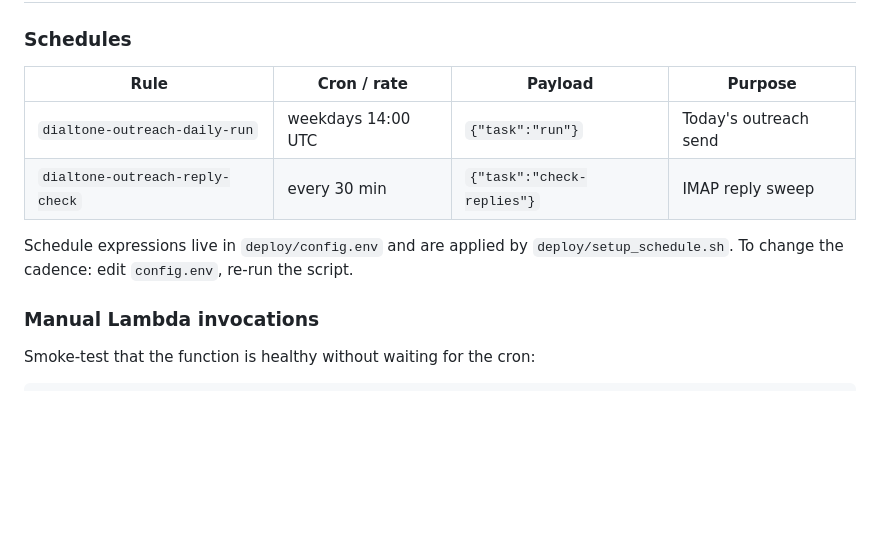
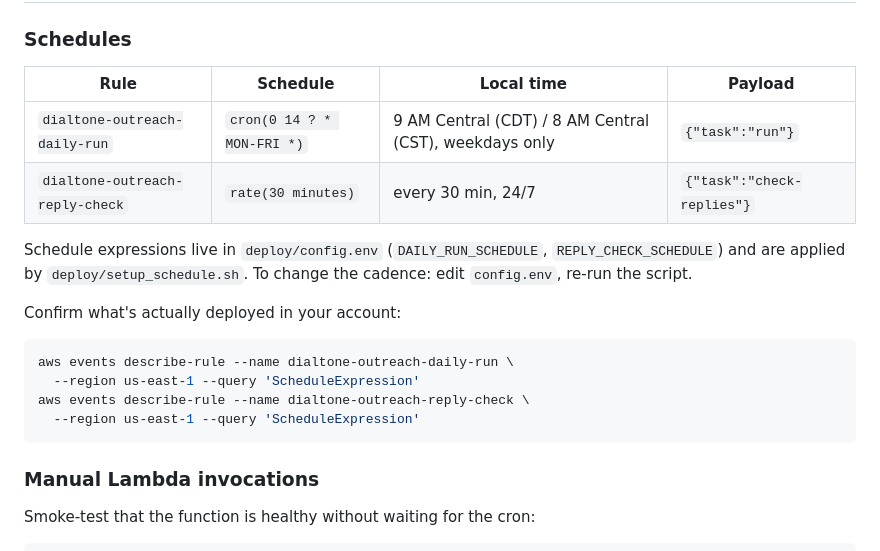
Before and after one commit to ByteStreams-AI/dialtone_outreach, a Markdown page: docs/runbook-production.md, the part around the change. Rendered like a GitHub page; blank space fills up the shorter version.

Commit message:
docs(ops): expand schedule table with the actual cron + local time
Refactored the Schedules section in runbook-production.md to the
columns the operator most often wants at a glance: Rule, Schedule
(literal cron / rate expression), Local time, Payload. Also added the
``aws events describe-rule`` snippet for confirming what's actually
deployed in the account, since drift between config.env and AWS state
is plausible if setup_schedule.sh hasn't been re-run after an edit.

Co-Authored-By: Claude Opus 4.7 (1M context) <noreply@anthropic.com>

````diff
--- a/docs/runbook-production.md
+++ b/docs/runbook-production.md
@@ -192,14 +192,23 @@ staging environment.
 
 ### Schedules
 
-| Rule | Cron / rate | Payload | Purpose |
+| Rule | Schedule | Local time | Payload |
 |---|---|---|---|
-| `dialtone-outreach-daily-run` | weekdays 14:00 UTC | `{"task":"run"}` | Today's outreach send |
-| `dialtone-outreach-reply-check` | every 30 min | `{"task":"check-replies"}` | IMAP reply sweep |
+| `dialtone-outreach-daily-run` | `cron(0 14 ? * MON-FRI *)` | 9 AM Central (CDT) / 8 AM Central (CST), weekdays only | `{"task":"run"}` |
+| `dialtone-outreach-reply-check` | `rate(30 minutes)` | every 30 min, 24/7 | `{"task":"check-replies"}` |
 
-Schedule expressions live in `deploy/config.env` and are applied by
-`deploy/setup_schedule.sh`. To change the cadence: edit `config.env`,
-re-run the script.
+Schedule expressions live in `deploy/config.env` (`DAILY_RUN_SCHEDULE`,
+`REPLY_CHECK_SCHEDULE`) and are applied by `deploy/setup_schedule.sh`.
+To change the cadence: edit `config.env`, re-run the script.
+
+Confirm what's actually deployed in your account:
+
+```bash
+aws events describe-rule --name dialtone-outreach-daily-run \
+  --region us-east-1 --query 'ScheduleExpression'
+aws events describe-rule --name dialtone-outreach-reply-check \
+  --region us-east-1 --query 'ScheduleExpression'
+```
 
 ### Manual Lambda invocations
 
````
